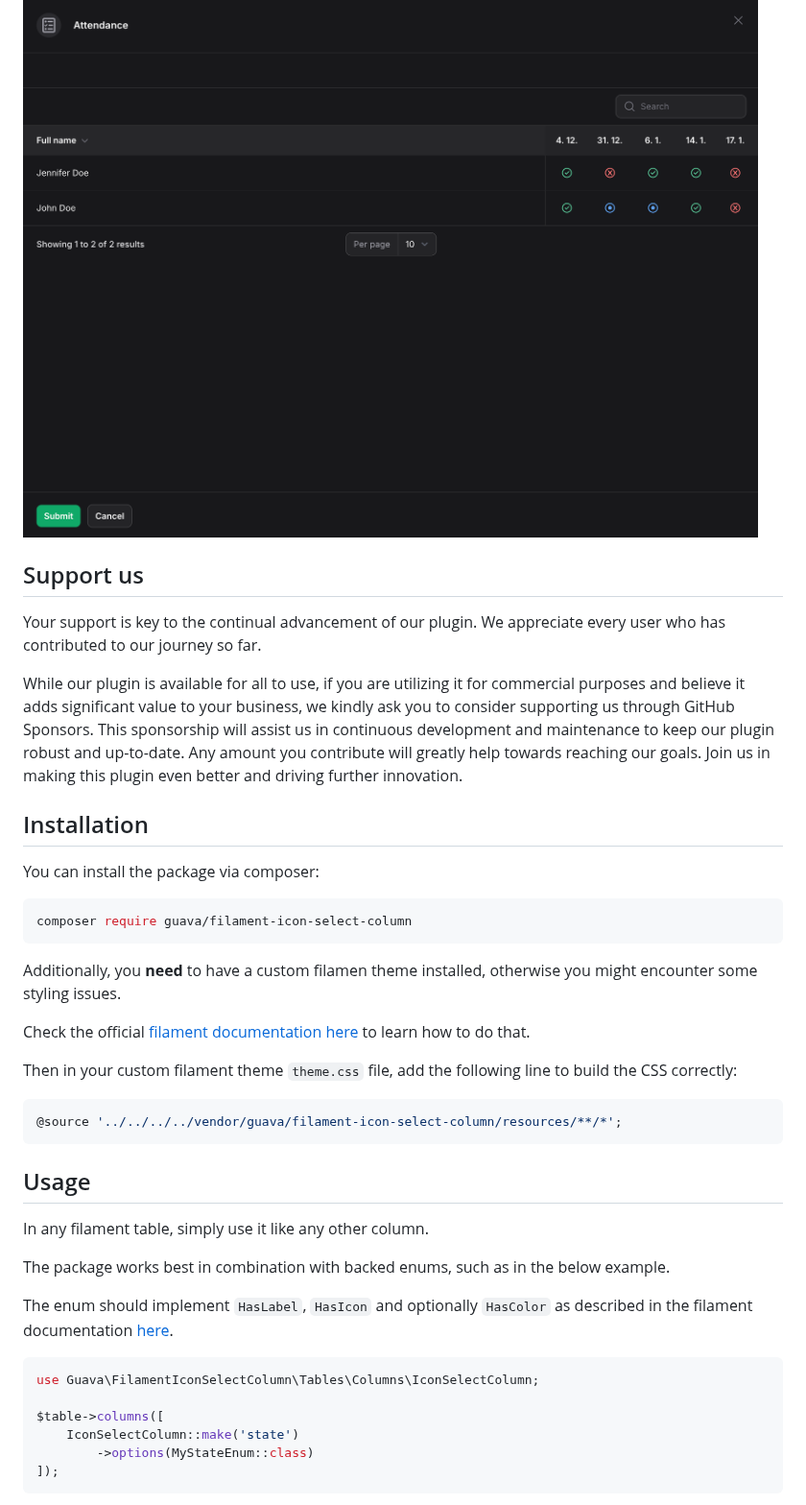
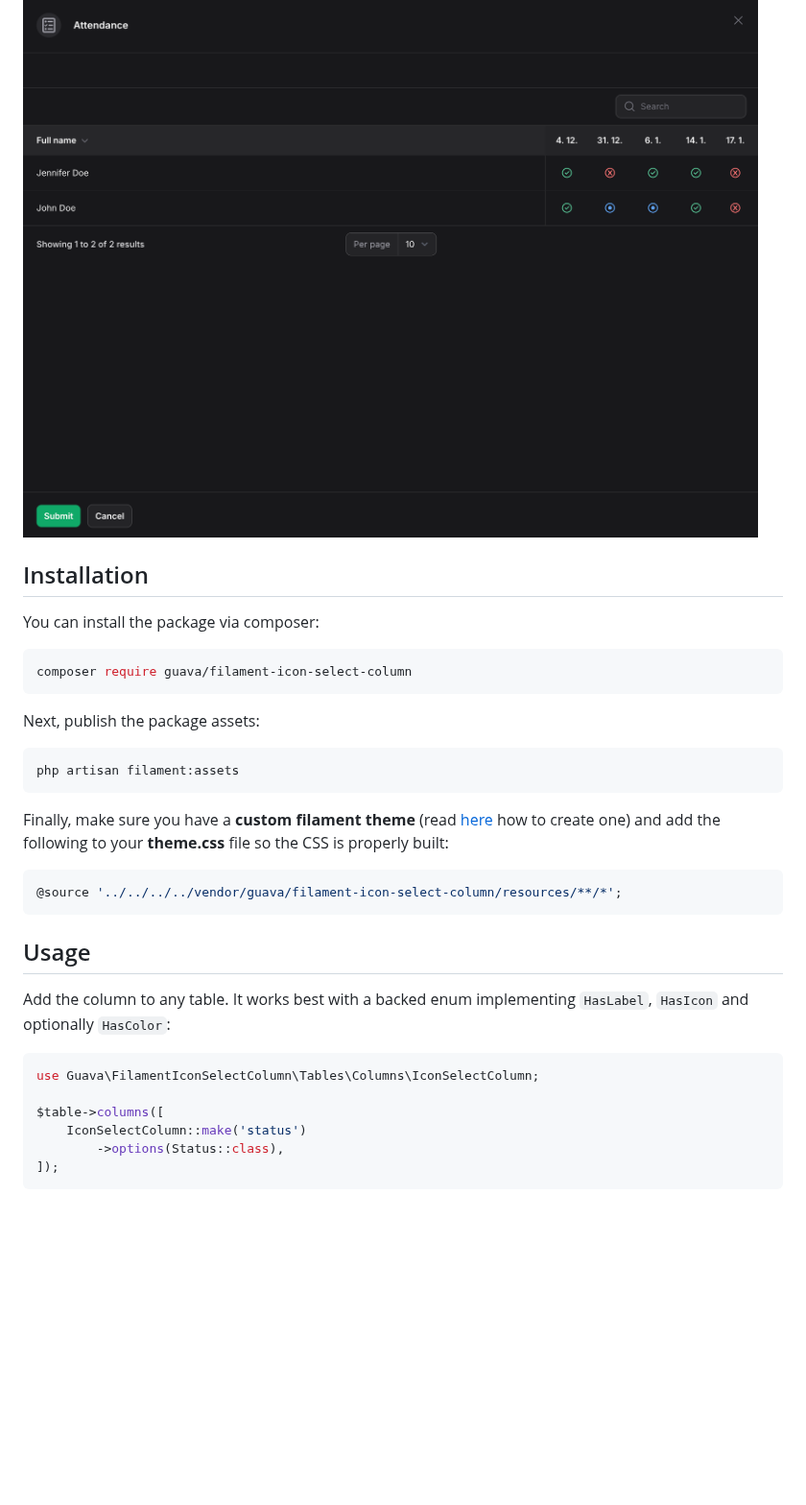
Before and after one commit to GuavaCZ/filament-icon-select-column, a Markdown page: README.md, the part around one of its changes. Shown at 96% size. GitHub-like rendering; blank space fills up the shorter version.

````diff
--- a/README.md
+++ b/README.md
@@ -32,10 +28,4 @@ https://github.com/user-attachments/assets/72cb40cf-27cb-4f6b-b204-178c1f3dd0a9
 ![Screenshot 1](https://github.com/GuavaCZ/filament-icon-select-column/raw/main/docs/images/screenshot_01.png)
-
-## Support us
-
-Your support is key to the continual advancement of our plugin. We appreciate every user who has contributed to our journey so far.
-
-While our plugin is available for all to use, if you are utilizing it for commercial purposes and believe it adds significant value to your business, we kindly ask you to consider supporting us through GitHub Sponsors. This sponsorship will assist us in continuous development and maintenance to keep our plugin robust and up-to-date. Any amount you contribute will greatly help towards reaching our goals. Join us in making this plugin even better and driving further innovation.
 
 ## Installation
 
@@ -45,29 +35,28 @@ You can install the package via composer:
 composer require guava/filament-icon-select-column
 ```
 
-Additionally, you **need** to have a custom filamen theme installed, otherwise you might encounter some styling issues.
+Next, publish the package assets:
 
-Check the official [filament documentation here](https://filamentphp.com/docs/3.x/panels/themes#creating-a-custom-theme) to learn how to do that.
+```bash
+php artisan filament:assets
+```
 
-Then in your custom filament theme `theme.css` file, add the following line to build the CSS correctly:
+Finally, make sure you have a **custom filament theme** (read [here](https://filamentphp.com/docs/5.x/styling/overview#creating-a-custom-theme) how to create one) and add the following to your **theme.css** file so the CSS is properly built:
+
 ```css
 @source '../../../../vendor/guava/filament-icon-select-column/resources/**/*';
 ```
 
 ## Usage
 
-In any filament table, simply use it like any other column.
-
-The package works best in combination with backed enums, such as in the below example.
-
-The enum should implement `HasLabel`, `HasIcon` and optionally `HasColor` as described in the filament documentation [here](https://filamentphp.com/docs/3.x/support/enums).
+Add the column to any table. It works best with a backed enum implementing `HasLabel`, `HasIcon` and optionally `HasColor`:
 
 ```php
 use Guava\FilamentIconSelectColumn\Tables\Columns\IconSelectColumn;
 
 $table->columns([
-    IconSelectColumn::make('state')
-        ->options(MyStateEnum::class)
+    IconSelectColumn::make('status')
+        ->options(Status::class),
 ]);
 ```
 
````
Also changed, not shown: other parts of README.md (+19 -48 lines), .github/banner.png (added).
